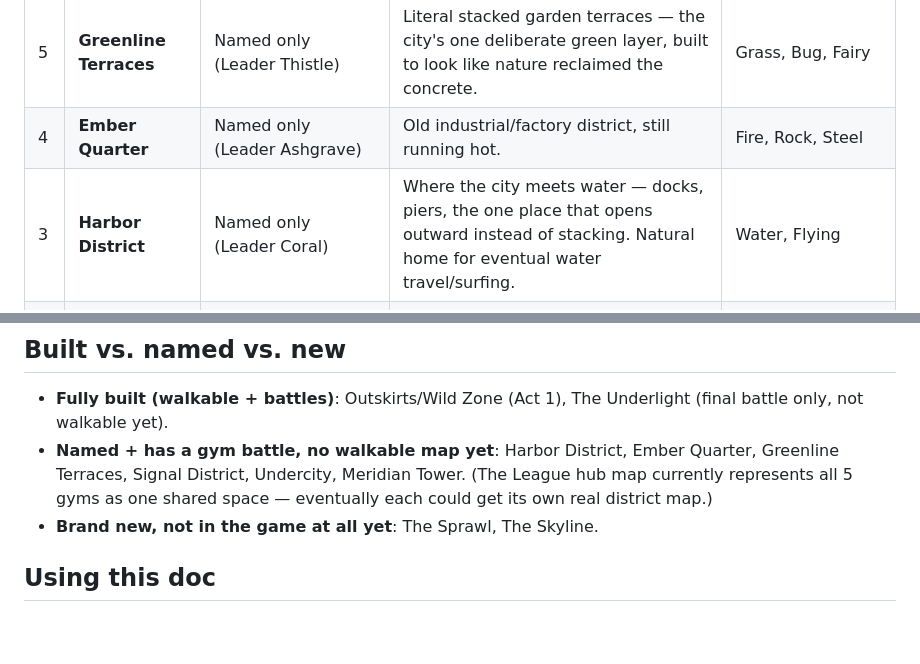
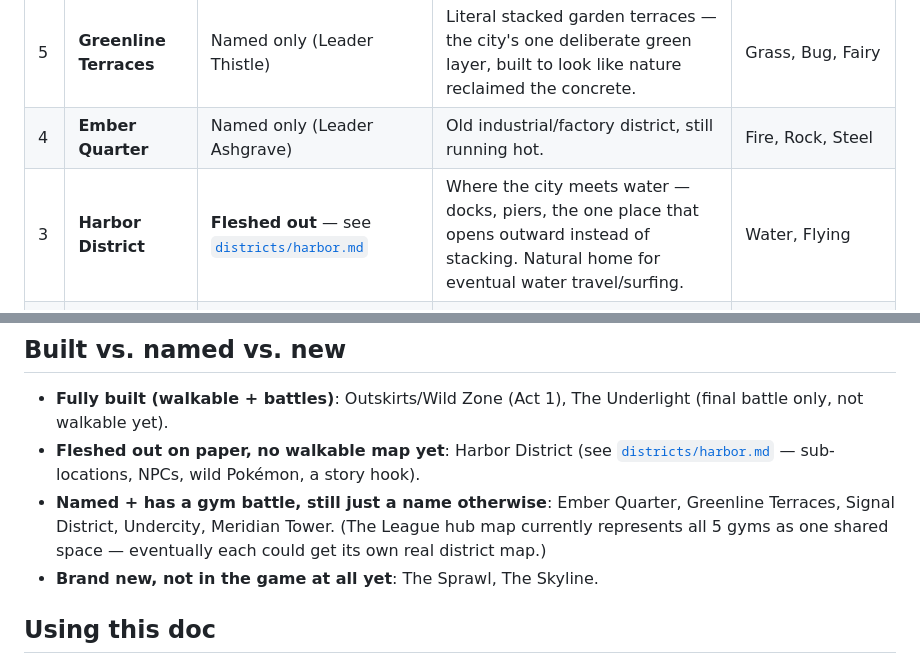
Before and after one commit to toxinzs/ClaudeCodeTest, a Markdown page: zau-region/WORLD.md, 2 parts joined by grey strips. GitHub-like rendering; blank space fills up the shorter version.

```diff
--- a/zau-region/WORLD.md
+++ b/zau-region/WORLD.md
@@ -18,7 +18,7 @@ Zau isn't a spread of separate towns connected by routes — it's **one city, bu
 | 6 | **Signal District** | Named only (Signal Tower, Leader Prism) | Comms/tech hub built up the side of the district — antennas, server farms. | Electric, Steel |
 | 5 | **Greenline Terraces** | Named only (Leader Thistle) | Literal stacked garden terraces — the city's one deliberate green layer, built to look like nature reclaimed the concrete. | Grass, Bug, Fairy |
 | 4 | **Ember Quarter** | Named only (Leader Ashgrave) | Old industrial/factory district, still running hot. | Fire, Rock, Steel |
-| 3 | **Harbor District** | Named only (Leader Coral) | Where the city meets water — docks, piers, the one place that opens outward instead of stacking. Natural home for eventual water travel/surfing. | Water, Flying |
+| 3 | **Harbor District** | **Fleshed out** — see [`districts/harbor.md`](districts/harbor.md) | Where the city meets water — docks, piers, the one place that opens outward instead of stacking. Natural home for eventual water travel/surfing. | Water, Flying |
 | 2 | **The Outskirts / Wild Zone** | **Fully built** — Zau Outskirts (start), Underpass Loop, Harbor Steps, Midblock Plaza, Rooftop District (Act 1 trail) | Street level, least developed, where wild Pokémon and unlicensed trainers cluster. Your starting point. | Whatever's currently in `WILD_SPECIES` — broad early-game mix |
 | 1 | **The Undercity** | Named only (Undercity Vault, Leader Obsidian) | Forgotten tunnels, old transit lines, sewers — the layer everyone built over and forgot about. Natural cave/tunnel network connecting down toward the Underlight. | Dark, Ghost, Poison, Ground |
 | 0 | **The Underlight** | Built (as a battle) | Pre-city ruins, whatever Zau was actually built on top of. Verdanyx's domain. Final dungeon. | Grass/Dragon (Verdanyx), otherwise unknown |
@@ -32,7 +32,8 @@ Zau isn't a spread of separate towns connected by routes — it's **one city, bu
 ## Built vs. named vs. new
 
 - **Fully built (walkable + battles)**: Outskirts/Wild Zone (Act 1), The Underlight (final battle only, not walkable yet).
-- **Named + has a gym battle, no walkable map yet**: Harbor District, Ember Quarter, Greenline Terraces, Signal District, Undercity, Meridian Tower. (The League hub map currently represents all 5 gyms as one shared space — eventually each could get its own real district map.)
+- **Fleshed out on paper, no walkable map yet**: Harbor District (see [`districts/harbor.md`](districts/harbor.md) — sub-locations, NPCs, wild Pokémon, a story hook).
+- **Named + has a gym battle, still just a name otherwise**: Ember Quarter, Greenline Terraces, Signal District, Undercity, Meridian Tower. (The League hub map currently represents all 5 gyms as one shared space — eventually each could get its own real district map.)
 - **Brand new, not in the game at all yet**: The Sprawl, The Skyline.
 
 ## Using this doc
```
Also changed, not shown: zau-region/districts/harbor.md (added, +47 -0 lines).
